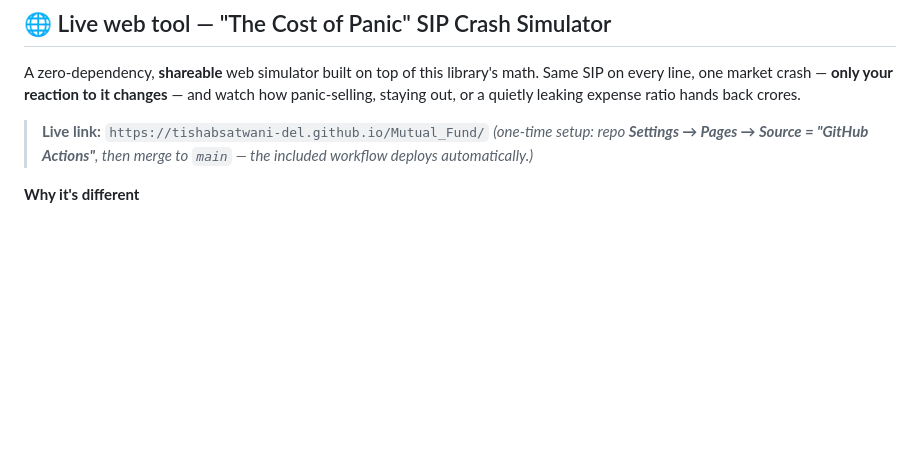
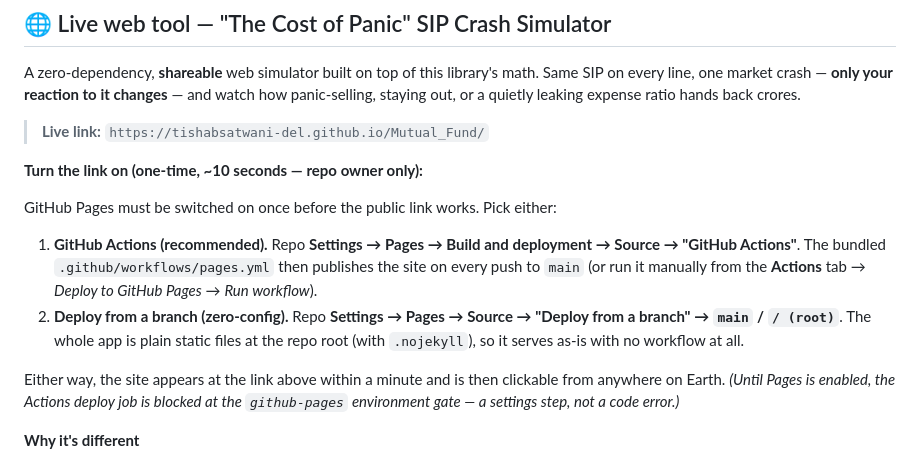
Before and after one commit to tishabsatwani-del/Mutual_Fund, a Markdown page: readme.md, the part around the change. Drawn GitHub-style; blank space fills up the shorter version.

Commit message:
Document one-time GitHub Pages enablement to make the live link work
The Actions deploy job was failing at the github-pages environment gate
because Pages had not been switched on in repo settings (a settings step,
not a code/workflow error). Clarify the exact one-time enablement options
(GitHub Actions source, or zero-config Deploy-from-branch) so the public
link goes live.

```diff
--- a/readme.md
+++ b/readme.md
@@ -17,8 +17,25 @@ changes** — and watch how panic-selling, staying out, or a quietly leaking
 expense ratio hands back crores.
 
 > **Live link:** `https://tishabsatwani-del.github.io/Mutual_Fund/`
-> *(one-time setup: repo **Settings → Pages → Source = "GitHub Actions"**, then
-> merge to `main` — the included workflow deploys automatically.)*
+
+**Turn the link on (one-time, ~10 seconds — repo owner only):**
+
+GitHub Pages must be switched on once before the public link works. Pick either:
+
+1. **GitHub Actions (recommended).** Repo **Settings → Pages → Build and
+   deployment → Source → "GitHub Actions"**. The bundled
+   `.github/workflows/pages.yml` then publishes the site on every push to
+   `main` (or run it manually from the **Actions** tab → *Deploy to GitHub
+   Pages* → *Run workflow*).
+2. **Deploy from a branch (zero-config).** Repo **Settings → Pages → Source →
+   "Deploy from a branch" → `main` / `/ (root)`**. The whole app is plain
+   static files at the repo root (with `.nojekyll`), so it serves as-is with no
+   workflow at all.
+
+Either way, the site appears at the link above within a minute and is then
+clickable from anywhere on Earth. *(Until Pages is enabled, the Actions deploy
+job is blocked at the `github-pages` environment gate — a settings step, not a
+code error.)*
 
 **Why it's different**
 
```
